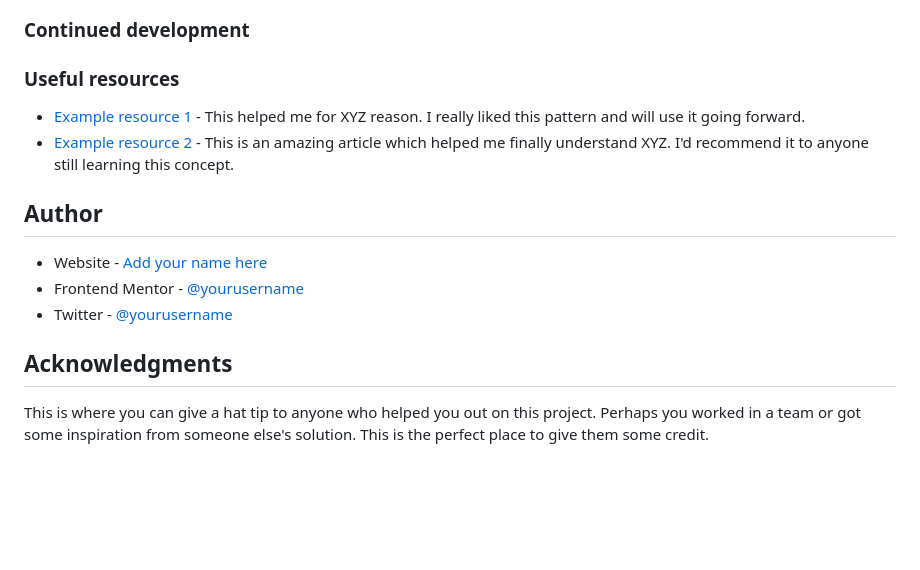
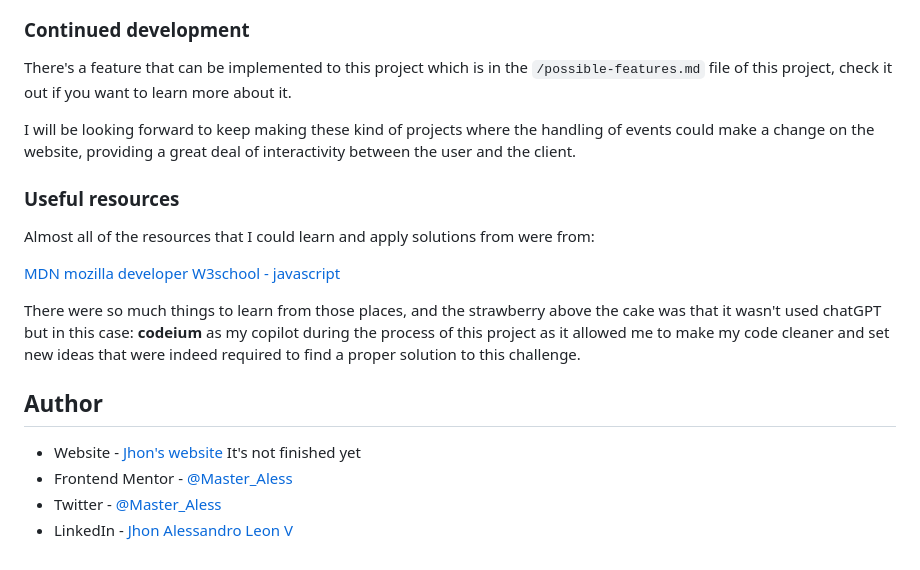
Before and after one commit to The-BoxHead-Guy/faq-accordion, a Markdown page: README.md, the part around the change printed below. GitHub-like rendering; blank space fills up the shorter version.

Commit message:
chore: update all changes and challenge completion

```diff
--- a/README.md
+++ b/README.md
@@ -52,16 +63,21 @@ Users should be able to:
 ### Continued development
+
+There's a feature that can be implemented to this project which is in the `/possible-features.md` file of this project, check it out if you want to learn more about it.
+
+I will be looking forward to keep making these kind of projects where the handling of events could make a change on the website, providing a great deal of interactivity between the user and the client.
 
 ### Useful resources
 
-- [Example resource 1](https://www.example.com) - This helped me for XYZ reason. I really liked this pattern and will use it going forward.
-- [Example resource 2](https://www.example.com) - This is an amazing article which helped me finally understand XYZ. I'd recommend it to anyone still learning this concept.
+Almost all of the resources that I could learn and apply solutions from were from:
+
+[MDN mozilla developer](https://developer.mozilla.org/en-US/)
+[W3school - javascript](https://www.w3schools.com/js/default.asp)
+
+There were so much things to learn from those places, and the strawberry above the cake was that it wasn't used chatGPT but in this case: **codeium** as my copilot during the process of this project as it allowed me to make my code cleaner and set new ideas that were indeed required to find a proper solution to this challenge.
 
 ## Author
 
-- Website - [Add your name here](https://www.your-site.com)
-- Frontend Mentor - [@yourusername](https://www.frontendmentor.io/profile/yourusername)
-- Twitter - [@yourusername](https://www.twitter.com/yourusername)
-
-## Acknowledgments
-
-This is where you can give a hat tip to anyone who helped you out on this project. Perhaps you worked in a team or got some inspiration from someone else's solution. This is the perfect place to give them some credit.
+- Website - [Jhon's website](https://the-boxhead-guy.github.io/index.html) It's not finished yet
+- Frontend Mentor - [@Master_Aless](https://www.frontendmentor.io/profile/The-BoxHead-Guy)
+- Twitter - [@Master_Aless](https://twitter.com/Master_Aless)
+- LinkedIn - [Jhon Alessandro Leon V](www.linkedin.com/in/jhon-alessandro-leon-v-110895255)
```
Also changed, not shown: other parts of README.md (+18 -7 lines), assets/image.png (added).
